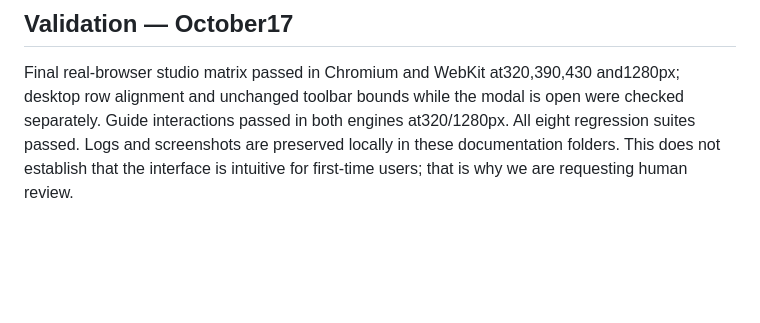
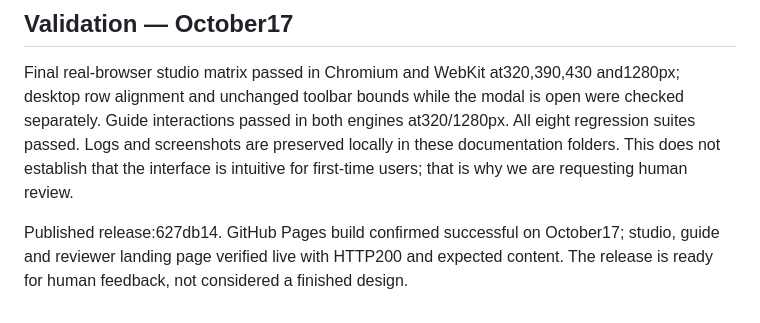
Before and after one commit to saleney/virtual-clay-studio, a Markdown page: docs/interface-review-20261017/REPORT.md, the part around the change. GitHub-like rendering; blank space fills up the shorter version.

```diff
--- a/docs/interface-review-20261017/REPORT.md
+++ b/docs/interface-review-20261017/REPORT.md
@@ -38,3 +38,5 @@ Recent work is preserved in Git and DECISIONS.md. Current screenshots and checks
 
 ## Validation — October17
 Final real-browser studio matrix passed in Chromium and WebKit at320,390,430 and1280px; desktop row alignment and unchanged toolbar bounds while the modal is open were checked separately. Guide interactions passed in both engines at320/1280px. All eight regression suites passed. Logs and screenshots are preserved locally in these documentation folders. This does not establish that the interface is intuitive for first-time users; that is why we are requesting human review.
+
+Published release:627db14. GitHub Pages build confirmed successful on October17; studio, guide and reviewer landing page verified live with HTTP200 and expected content. The release is ready for human feedback, not considered a finished design.
```
Also changed, not shown: DECISIONS.md (+2 -0 lines).
